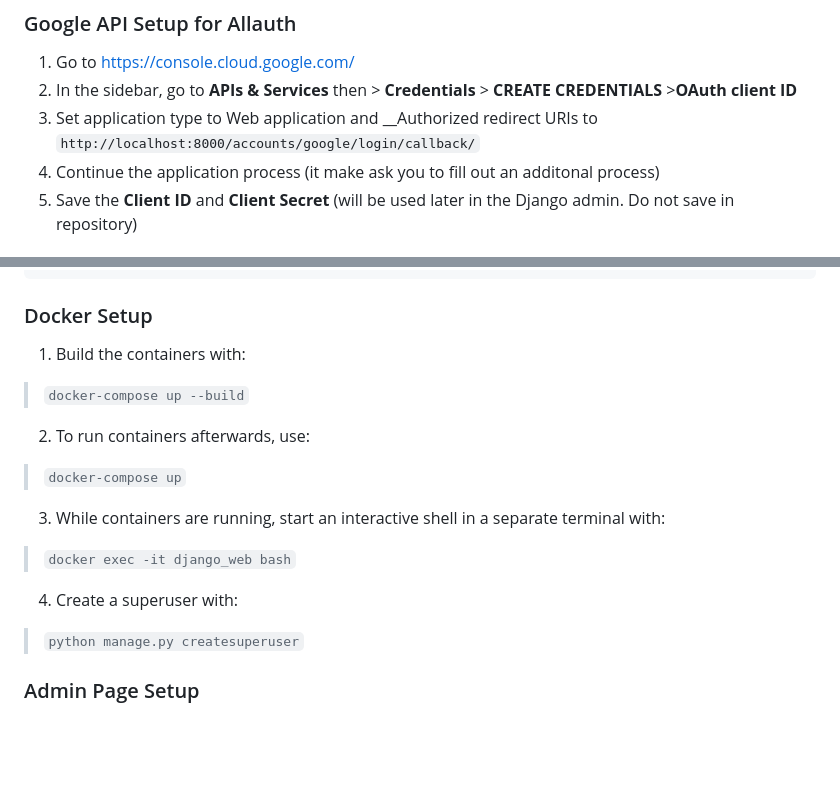
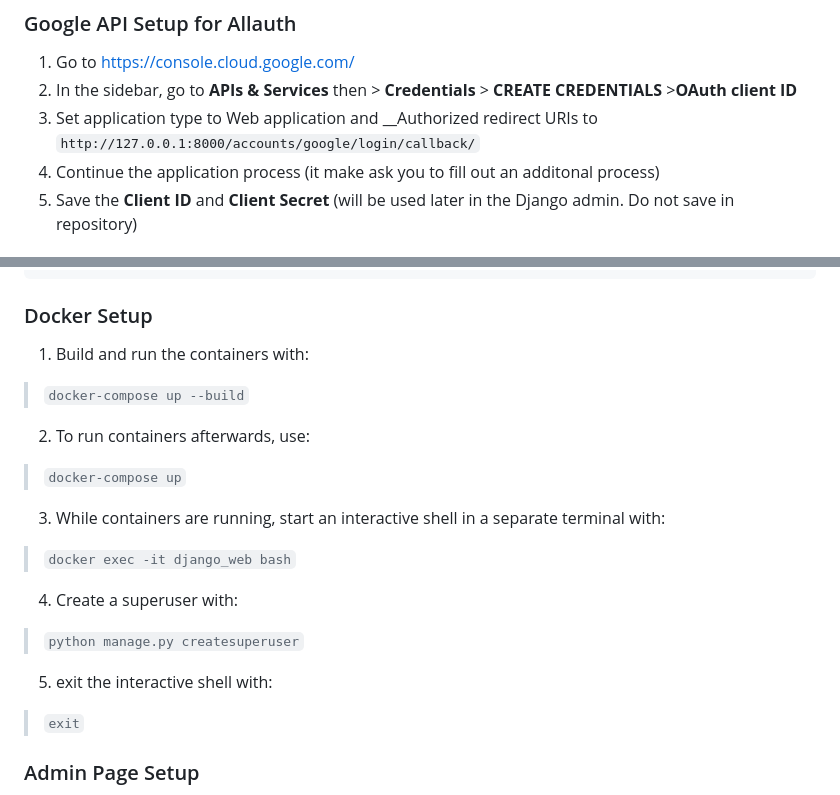
Before and after one commit to gerald-guerrero/student_enrollment, a Markdown page: README.md, 2 parts joined by grey strips. Drawn GitHub-style; blank space fills up the shorter version.

````diff
--- a/README.md
+++ b/README.md
@@ -18,7 +18,7 @@
 ### Google API Setup for Allauth
 1. Go to https://console.cloud.google.com/
 2. In the sidebar, go to __APIs & Services__ then > __Credentials__ > __CREATE CREDENTIALS__ >__OAuth client ID__
-3. Set application type to Web application and __Authorized redirect URIs to `http://localhost:8000/accounts/google/login/callback/`
+3. Set application type to Web application and __Authorized redirect URIs to `http://127.0.0.1:8000/accounts/google/login/callback/`
 4. Continue the application process (it make ask you to fill out an additonal process)
 5. Save the __Client ID__ and __Client Secret__ (will be used later in the Django admin. Do not save in repository)
 
@@ -43,7 +43,7 @@ POSTGRES_PASSWORD=DB_PASSWORD
 ```
 
 ### Docker Setup
-1. Build the containers with:
+1. Build and run the containers with:
 >`docker-compose up --build`
 2. To run containers afterwards, use:
 >`docker-compose up`
@@ -51,6 +51,8 @@ POSTGRES_PASSWORD=DB_PASSWORD
 >`docker exec -it django_web bash`
 4. Create a superuser with:
 >`python manage.py createsuperuser`
+5. exit the interactive shell with:
+>`exit`
 
 ### Admin Page Setup
 1. Go to http://localhost to view the homepage and click the Login link in the nav bar
````
